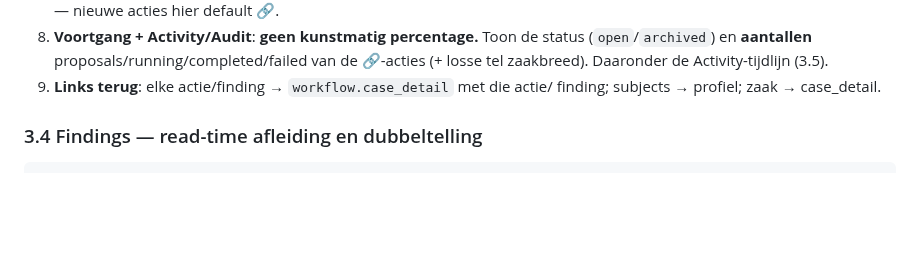
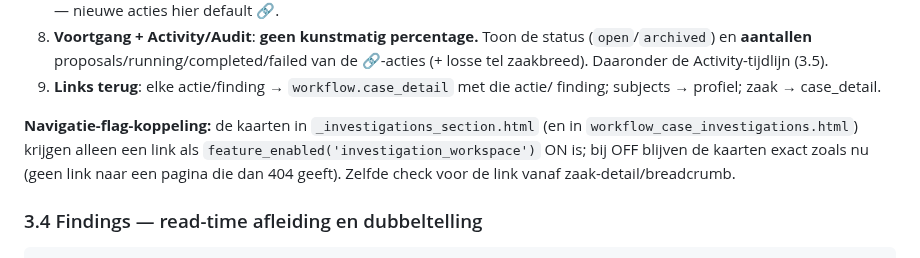
Before and after one commit to mail2jack/osint-dashboard, a Markdown page: docs/design-investigation-workspace.md, the part around one of its changes. Rendered like a GitHub page; blank space fills up the shorter version.

```diff
--- a/docs/design-investigation-workspace.md
+++ b/docs/design-investigation-workspace.md
@@ -207,6 +238,12 @@ Secties, van boven naar beneden (hergebruik bestaande componenten):
    🔗-acties (+ losse tel zaakbreed). Daaronder de Activity-tijdlijn (3.5).
 9. **Links terug**: elke actie/finding → `workflow.case_detail` met die actie/
    finding; subjects → profiel; zaak → case_detail.
+
+**Navigatie-flag-koppeling:** de kaarten in `_investigations_section.html` (en in
+`workflow_case_investigations.html`) krijgen alleen een link als
+`feature_enabled('investigation_workspace')` ON is; bij OFF blijven de kaarten
+exact zoals nu (geen link naar een pagina die dan 404 geeft). Zelfde check voor
+de link vanaf zaak-detail/breadcrumb.
 
 ### 3.4 Findings — read-time afleiding en dubbeltelling
 
```
Also changed, not shown: other parts of docs/design-investigation-workspace.md (+82 -30 lines).
